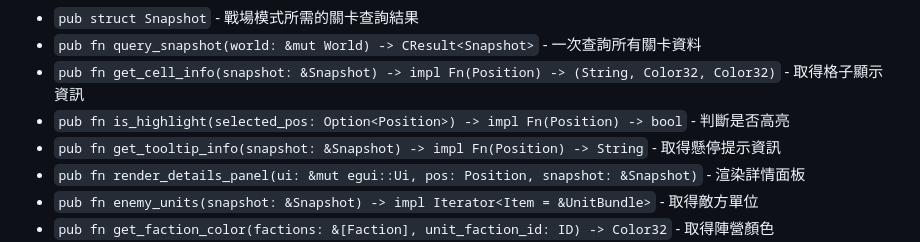
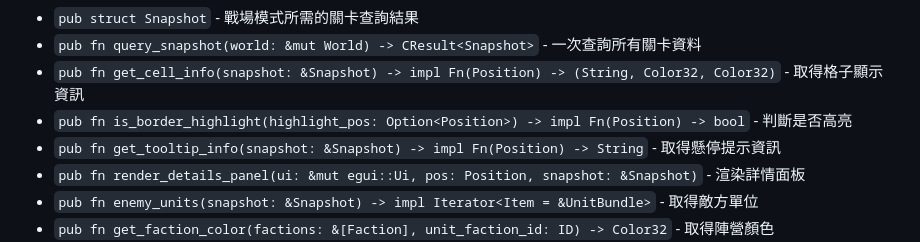
Before and after one commit to raymond-chia/tools, a Markdown page: .claude/rules/editor-index.md, the part around the change. Rendered like a GitHub page.

```diff
--- a/.claude/rules/editor-index.md
+++ b/.claude/rules/editor-index.md
@@ -133,7 +133,7 @@ GenericEditorState 的方法：
 - `pub struct Snapshot` - 戰場模式所需的關卡查詢結果
 - `pub fn query_snapshot(world: &mut World) -> CResult<Snapshot>` - 一次查詢所有關卡資料
 - `pub fn get_cell_info(snapshot: &Snapshot) -> impl Fn(Position) -> (String, Color32, Color32)` - 取得格子顯示資訊
-- `pub fn is_highlight(selected_pos: Option<Position>) -> impl Fn(Position) -> bool` - 判斷是否高亮
+- `pub fn is_border_highlight(highlight_pos: Option<Position>) -> impl Fn(Position) -> bool` - 判斷是否高亮
 - `pub fn get_tooltip_info(snapshot: &Snapshot) -> impl Fn(Position) -> String` - 取得懸停提示資訊
 - `pub fn render_details_panel(ui: &mut egui::Ui, pos: Position, snapshot: &Snapshot)` - 渲染詳情面板
 - `pub fn enemy_units(snapshot: &Snapshot) -> impl Iterator<Item = &UnitBundle>` - 取得敵方單位
```
Also changed, not shown: .claude/rules/core-index.md (+3 -1 lines), plan-2.md (deleted, +0 -32 lines).
